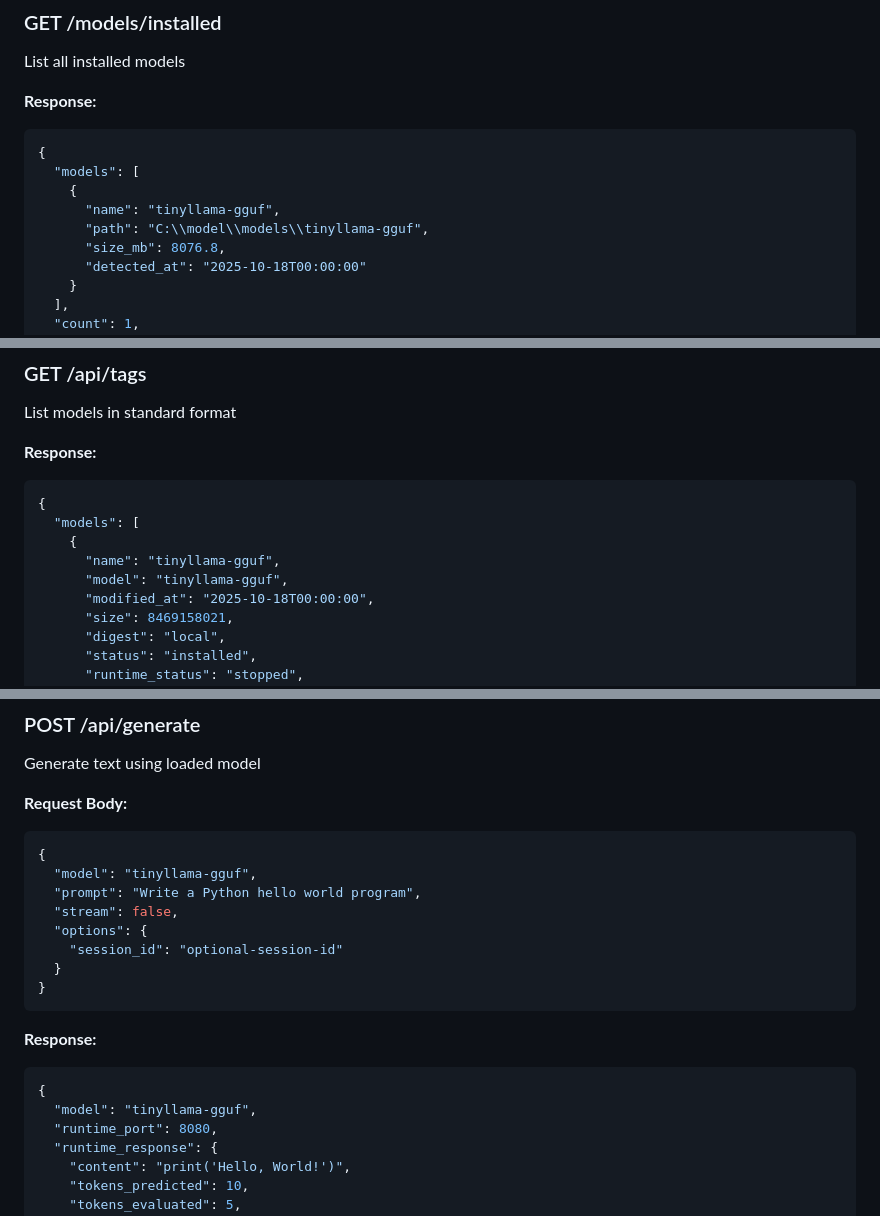
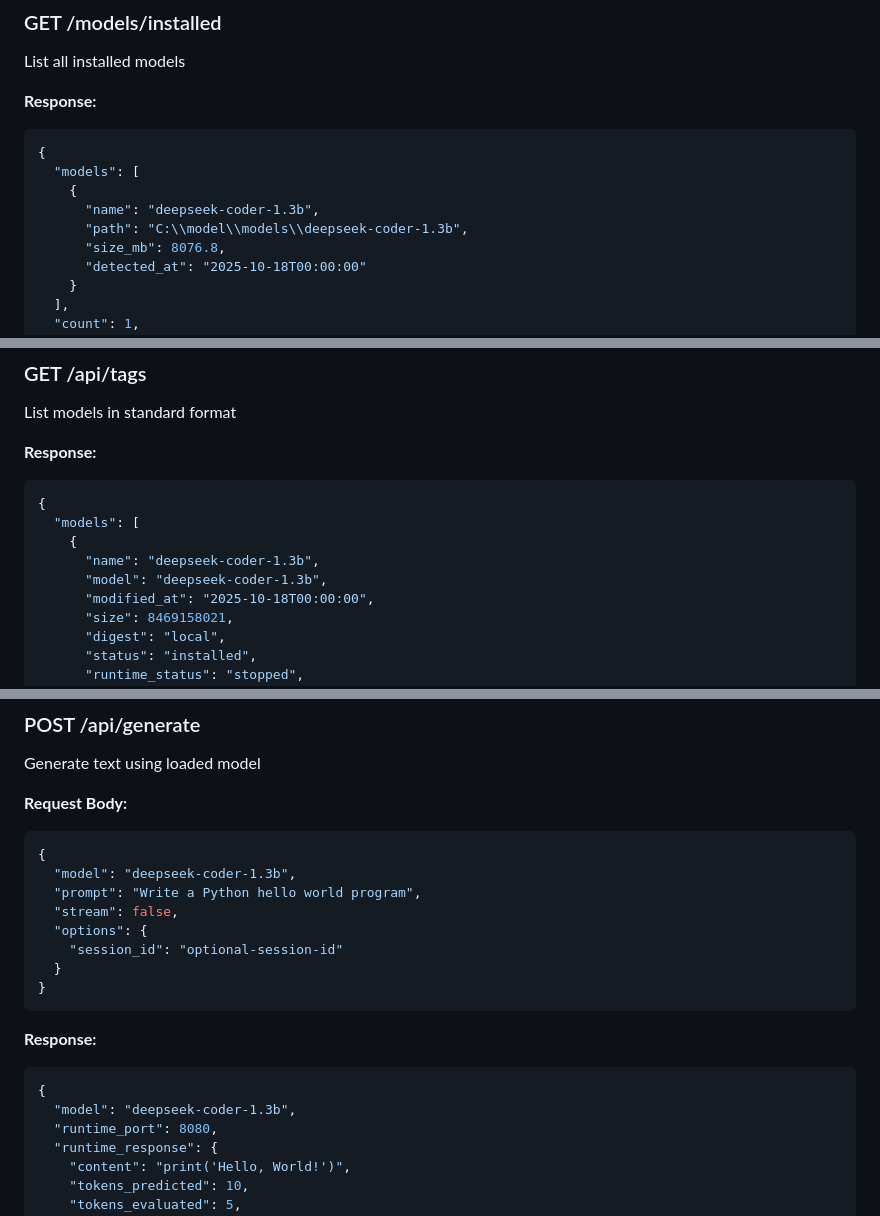
Before and after one commit to zombiecoder1/zombie-coder-local-ai-ollama, a Markdown page: doc/API_REFERENCE.md, 3 parts joined by grey strips. GitHub-like rendering.

````diff
--- a/doc/API_REFERENCE.md
+++ b/doc/API_REFERENCE.md
@@ -68,8 +68,8 @@ List all installed models
 {
   "models": [
     {
-      "name": "tinyllama-gguf",
-      "path": "C:\\model\\models\\tinyllama-gguf",
+      "name": "deepseek-coder-1.3b",
+      "path": "C:\\model\\models\\deepseek-coder-1.3b",
       "size_mb": 8076.8,
       "detected_at": "2025-10-18T00:00:00"
     }
@@ -105,8 +105,8 @@ List models in standard format
 {
   "models": [
     {
-      "name": "tinyllama-gguf",
-      "model": "tinyllama-gguf",
+      "name": "deepseek-coder-1.3b",
+      "model": "deepseek-coder-1.3b",
       "modified_at": "2025-10-18T00:00:00",
       "size": 8469158021,
       "digest": "local",
@@ -215,7 +215,7 @@ Generate text using loaded model
 **Request Body:**
 ```json
 {
-  "model": "tinyllama-gguf",
+  "model": "deepseek-coder-1.3b",
   "prompt": "Write a Python hello world program",
   "stream": false,
   "options": {
@@ -227,7 +227,7 @@ Generate text using loaded model
 **Response:**
 ```json
 {
-  "model": "tinyllama-gguf",
+  "model": "deepseek-coder-1.3b",
   "runtime_port": 8080,
   "runtime_response": {
     "content": "print('Hello, World!')",
````
Also changed, not shown: other parts of doc/API_REFERENCE.md (+20 -20 lines).
